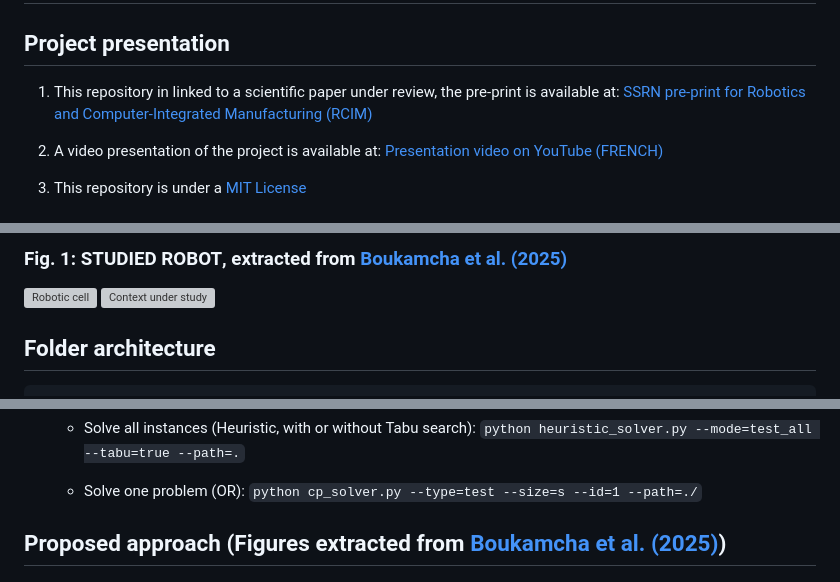
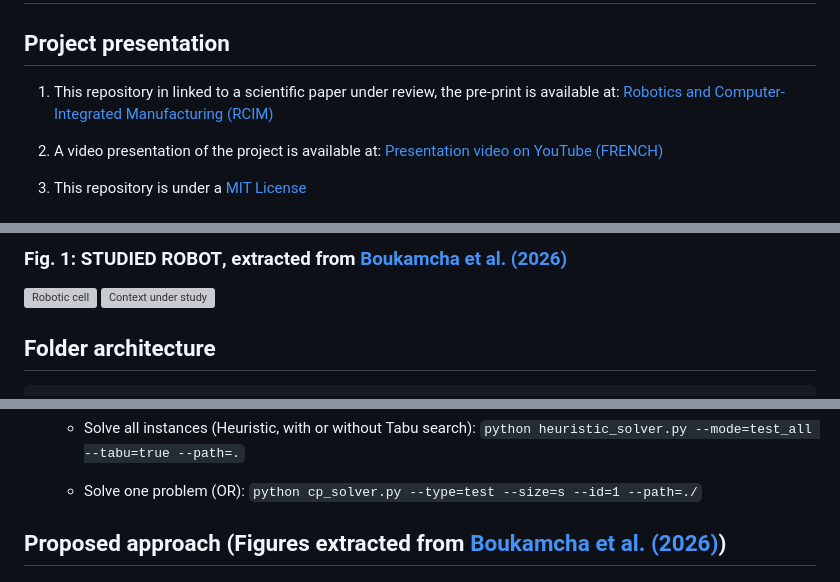
Before and after one commit to Hedi-Boukamcha/GNRS, a Markdown page: README.md, 3 parts joined by grey strips. GitHub-like rendering; grey boxes are pictures that could not be loaded.

```diff
--- a/README.md
+++ b/README.md
@@ -1,7 +1,7 @@
 # A deep reinforcement learning and a dynamic graph neural network-based scheduling agent to control a multi-task robot
 
 ## Project presentation
-1. This repository in linked to a scientific paper under review, the pre-print is available at: [SSRN pre-print for Robotics and Computer-Integrated Manufacturing (RCIM)](https://papers.ssrn.com/sol3/papers.cfm?abstract_id=5797825)
+1. This repository in linked to a scientific paper under review, the pre-print is available at: [Robotics and Computer-Integrated Manufacturing (RCIM)](https://papers.ssrn.com/sol3/papers.cfm?abstract_id=5797825)
 
 2. A video presentation of the project is available at: [Presentation video on YouTube (FRENCH)](https://www.youtube.com/watch?v=wMU39mVTmOg)
 
@@ -13,5 +13,5 @@
 
-### **Fig. 1: STUDIED ROBOT**, extracted from [Boukamcha et al. (2025)](https://papers.ssrn.com/sol3/papers.cfm?abstract_id=5797825)
+### **Fig. 1: STUDIED ROBOT**, extracted from [Boukamcha et al. (2026)](https://papers.ssrn.com/sol3/papers.cfm?abstract_id=5797825)
 ![Robotic cell](/docs/1.png)
 ![Context under study](/docs/2.png)
 
@@ -69,7 +69,7 @@
 
     * Solve one problem (OR): `python cp_solver.py --type=test --size=s --id=1 --path=./`
 
-## Proposed approach (Figures extracted from [Boukamcha et al. (2025)](https://papers.ssrn.com/sol3/papers.cfm?abstract_id=5797825))
+## Proposed approach (Figures extracted from [Boukamcha et al. (2026)](https://papers.ssrn.com/sol3/papers.cfm?abstract_id=5797825))
 ![Approach overview](/docs/3.png)
 ![Graph representation](/docs/4.png)
 ![GNN architecture](/docs/5.png)
```
Also changed, not shown: other parts of README.md (+3 -3 lines).
